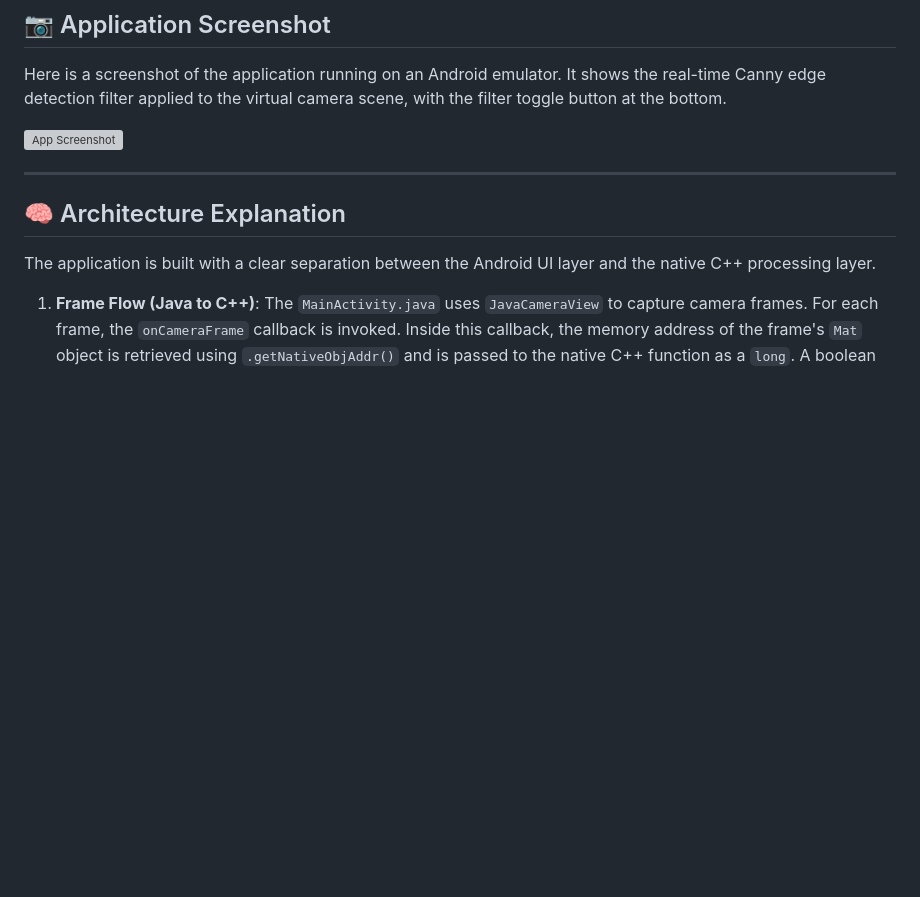
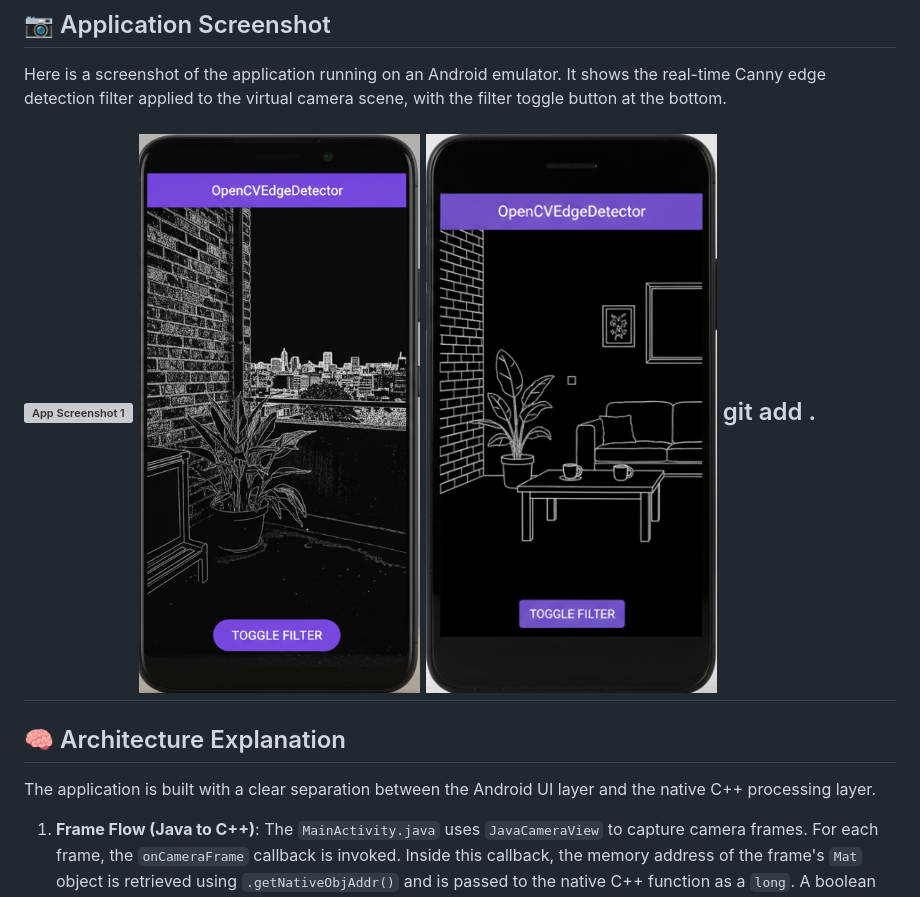
Before and after one commit to vickyxiz/Real-Time-Edge-Detection-Viewer, a Markdown page: README.md, the part around the change. GitHub-like rendering; pictures changed too: screenshot_2.png (added), screenshot_3.png (added); blank space fills up the shorter version; grey boxes are pictures that could not be loaded.

Commit message:
docs: Add final README, screenshot, and web assets

```diff
--- a/README.md
+++ b/README.md
@@ -28,8 +28,10 @@ This project is a submission for the **Android + OpenCV-C++ + OpenGL Assessment*
 
 Here is a screenshot of the application running on an Android emulator. It shows the real-time Canny edge detection filter applied to the virtual camera scene, with the filter toggle button at the bottom.
 
-![App Screenshot](app_screenshot.png)
-
+![App Screenshot 1](screenshot_1.png)
+![App Screenshot 2](screenshot_2.png)
+![App Screenshot 3](screenshot_3.png)
+git add .
 ---
 
 ## 🧠 Architecture Explanation
```
Also changed, not shown: 1 other file.
